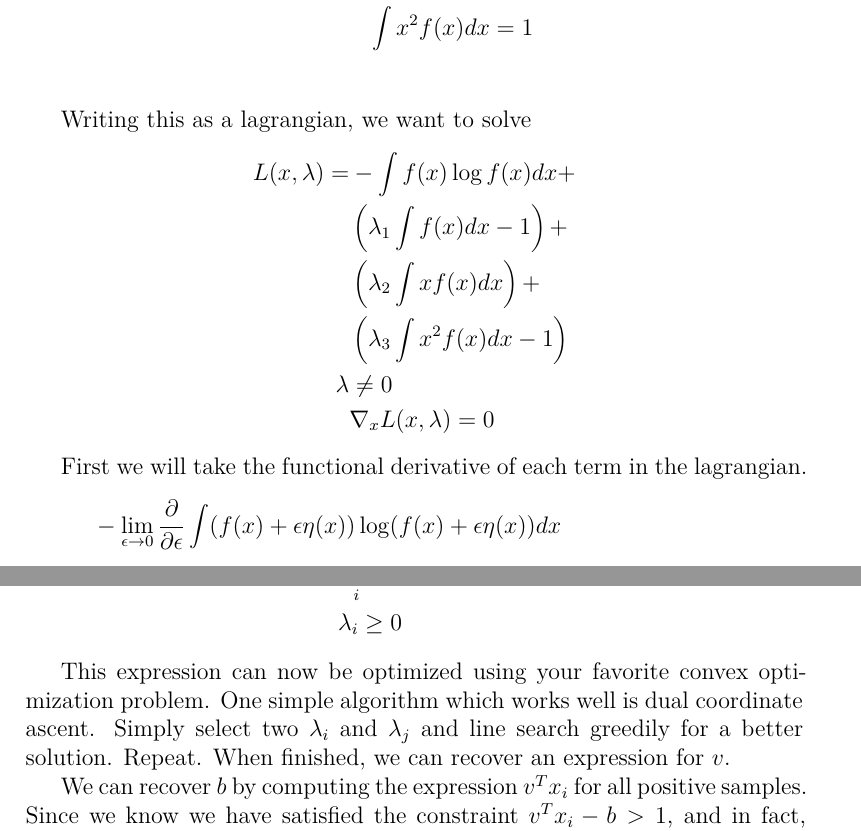
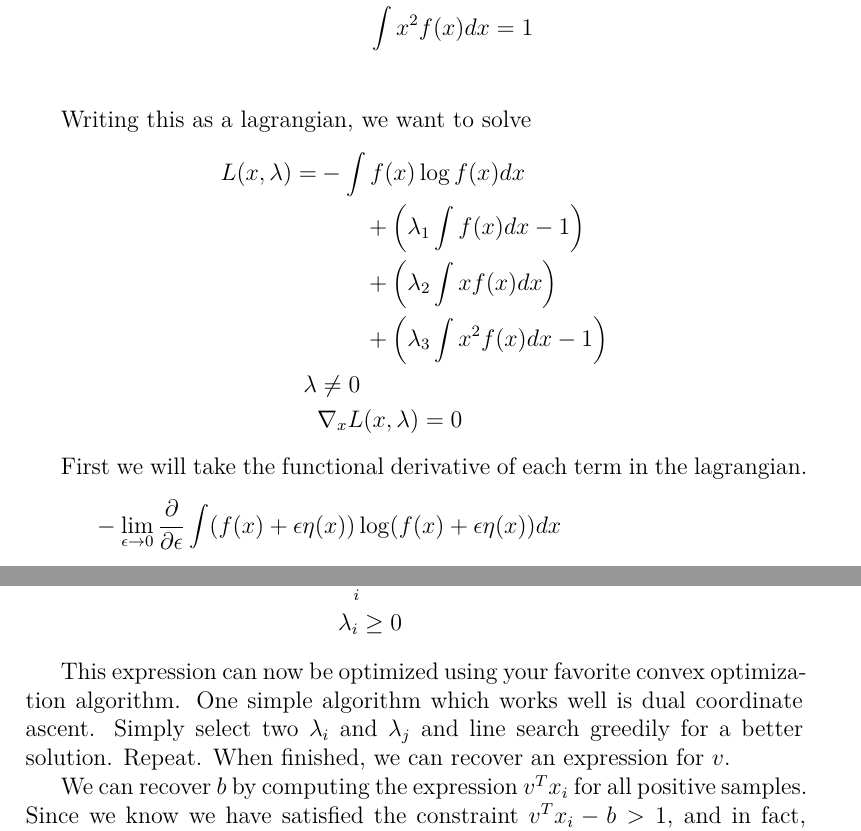
Before and after one commit to ricsonc/latex, a LaTeX document (review.tex): two parts of pages 96 and 104 of 109, joined at a grey line, cut so that both start at the same text. Compiled offline with pdfLaTeX.

Commit message:
more gibberish

```diff
--- a/review.tex
+++ b/review.tex
@@ -2898,10 +2898,10 @@ Formally,
 
 Writing this as a lagrangian, we want to solve
 \eq{
-  L(x,\lambda) = &-\int f(x) \log f(x) dx + \\
-  &\left( \lambda_1 \int f(x) dx -1 \right) + \\
-  &\left( \lambda_2 \int xf(x) dx \right) + \\
-  &\left( \lambda_3 \int x^2 f(x) dx -1 \right) \\
+  L(x,\lambda) = &-\int f(x) \log f(x) dx\\
+  &\qquad +\left( \lambda_1 \int f(x) dx -1 \right)\\
+  &\qquad +\left( \lambda_2 \int xf(x) dx \right)\\
+  &\qquad +\left( \lambda_3 \int x^2 f(x) dx -1 \right) \\
   \lambda &\neq 0\\
   &\nabla_x L(x,\lambda) = 0
 }
@@ -3118,7 +3118,7 @@ Now our optimization problem is in the form
   &\lambda_i \geq 0
 }
 
-This expression can now be optimized using your favorite convex optimization problem. One simple algorithm which works well is dual coordinate ascent. Simply select two $\lambda_i$ and $\lambda_j$ and line search greedily for a better solution. Repeat. When finished, we can recover an expression for $v$.
+This expression can now be optimized using your favorite convex optimization algorithm. One simple algorithm which works well is dual coordinate ascent. Simply select two $\lambda_i$ and $\lambda_j$ and line search greedily for a better solution. Repeat. When finished, we can recover an expression for $v$.
 
 We can recover $b$ by computing the expression $v^Tx_i$ for all positive samples. Since we know we have satisfied the constraint $v^Tx_i - b > 1$, and in fact, $min(v^Tx_i -b) = 1$ when the constraint is tight, therefore, $min(v^Tx_i)-1 = b$.
 
```
